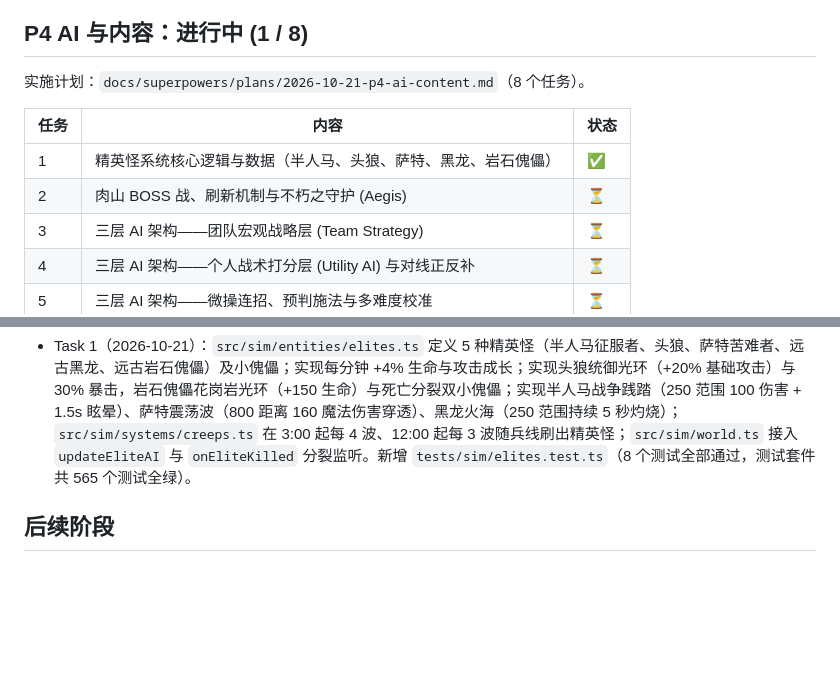
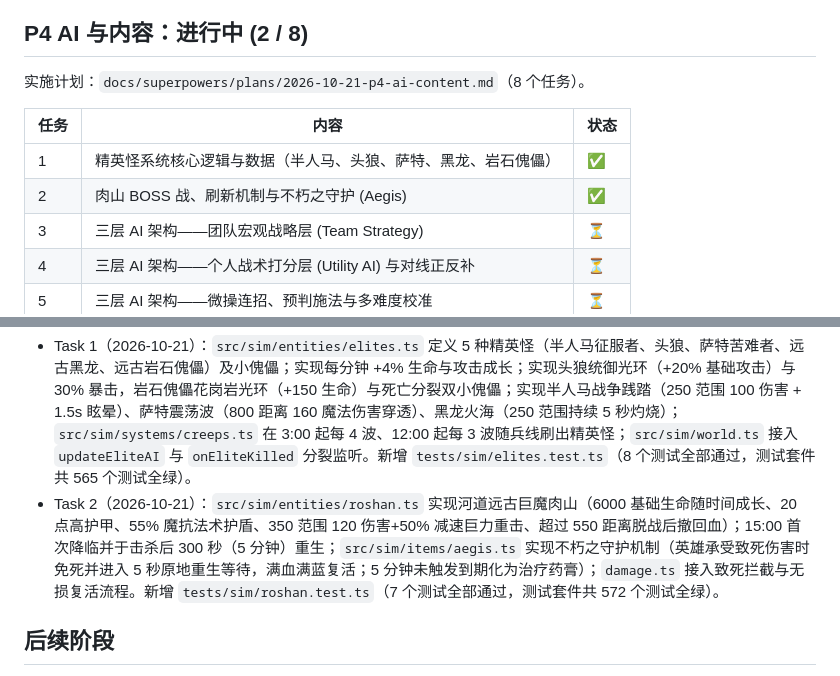
Before and after one commit to kreviazuk/dota2, a Markdown page: docs/PROGRESS.md, 2 parts joined by grey strips. Rendered like a GitHub page; blank space fills up the shorter version.

Commit message:
docs: progress (P4 task 2)

```diff
--- a/docs/PROGRESS.md
+++ b/docs/PROGRESS.md
@@ -190,13 +190,13 @@ P2 完成：10 名英雄全部可选（斧王、斯温、帕吉、主宰、幻
 - Task 1（2026-10-21）：`src/sim/items/types.ts` 定义 `ItemCategory`、`ItemDef`、`ItemActiveDef`、`ItemPassiveDef`、`ItemInstance`；`src/sim/items/definitions.ts` 完整录入 7.41f 核心物品（5 种消耗品、17 件基础属性件、37 件配件与鞋类、进阶装备大件及阿哈利姆神杖/魔晶），提供 `getItemDef`、`getAllItemDefs`、`getItemsByCategory`、`getRecipe`、`isFinishedItem`、`calculateItemCost`。新增 `tests/items/definitions.test.ts`（6 个测试），验证所有合成件总价格与组件+卷轴价格严格一致，无循环依赖。共 501 个测试全部通过。
 - Task 2（2026-10-21）：`Unit` 挂载 6 格物品栏 `inventory` 及 `getItem` / `hasItem` / `findItemSlot`；`src/sim/items/inventory.ts` 实现 `buyItem`（支持基础散件、成品缺件自动补齐合成、消耗品堆叠不占多格、阿哈利姆魔晶 480 秒后直接使用生效）、`sellItem`（10秒内未使用的物品 100% 全额原价退款，超时 50% 折价出售）、`checkAndCombine`（自动合并 0 卷轴费用的成品）、`calculateInventoryValue`（实时更新 `hero.itemValue` 与净资产）；`commands.ts` 接入 `buy` 与 `sell` 指令；`stats.ts` 接入物品被动属性累计与靴子移速不叠加规则；`events.ts` 新增 `itemBuy` / `itemSell` / `itemCombine` 事件。新增 `tests/items/inventory.test.ts`（9 个测试），共 510 个测试全部通过。
 
-## P4 AI 与内容：进行中 (1 / 8)
+## P4 AI 与内容：进行中 (2 / 8)
 实施计划：`docs/superpowers/plans/2026-10-21-p4-ai-content.md`（8 个任务）。
 
 | 任务 | 内容 | 状态 |
 |---|---|---|
 | 1 | 精英怪系统核心逻辑与数据（半人马、头狼、萨特、黑龙、岩石傀儡） | ✅ |
-| 2 | 肉山 BOSS 战、刷新机制与不朽之守护 (Aegis) | ⏳ |
+| 2 | 肉山 BOSS 战、刷新机制与不朽之守护 (Aegis) | ✅ |
 | 3 | 三层 AI 架构——团队宏观战略层 (Team Strategy) | ⏳ |
 | 4 | 三层 AI 架构——个人战术打分层 (Utility AI) 与对线正反补 | ⏳ |
 | 5 | 三层 AI 架构——微操连招、预判施法与多难度校准 | ⏳ |
@@ -205,6 +205,7 @@ P2 完成：10 名英雄全部可选（斧王、斯温、帕吉、主宰、幻
 | 8 | 批量模拟验证、多难度平衡基线与 P4 全面验收 | ⏳ |
 
 - Task 1（2026-10-21）：`src/sim/entities/elites.ts` 定义 5 种精英怪（半人马征服者、头狼、萨特苦难者、远古黑龙、远古岩石傀儡）及小傀儡；实现每分钟 +4% 生命与攻击成长；实现头狼统御光环（+20% 基础攻击）与 30% 暴击，岩石傀儡花岗岩光环（+150 生命）与死亡分裂双小傀儡；实现半人马战争践踏（250 范围 100 伤害 + 1.5s 眩晕）、萨特震荡波（800 距离 160 魔法伤害穿透）、黑龙火海（250 范围持续 5 秒灼烧）；`src/sim/systems/creeps.ts` 在 3:00 起每 4 波、12:00 起每 3 波随兵线刷出精英怪；`src/sim/world.ts` 接入 `updateEliteAI` 与 `onEliteKilled` 分裂监听。新增 `tests/sim/elites.test.ts`（8 个测试全部通过，测试套件共 565 个测试全绿）。
+- Task 2（2026-10-21）：`src/sim/entities/roshan.ts` 实现河道远古巨魔肉山（6000 基础生命随时间成长、20 点高护甲、55% 魔抗法术护盾、350 范围 120 伤害+50% 减速巨力重击、超过 550 距离脱战后撤回血）；15:00 首次降临并于击杀后 300 秒（5 分钟）重生；`src/sim/items/aegis.ts` 实现不朽之守护机制（英雄承受致死伤害时免死并进入 5 秒原地重生等待，满血满蓝复活；5 分钟未触发到期化为治疗药膏）；`damage.ts` 接入致死拦截与无损复活流程。新增 `tests/sim/roshan.test.ts`（7 个测试全部通过，测试套件共 572 个测试全绿）。
 
 ## 后续阶段
 P4 三层 AI、精英怪、结算界面细化（选人流程已在 P2 提前完成，决定 D2）→ P5 平衡调参（P2 基线的胜率异常、对局时长）→ P6 特效音效和打包优化。详见设计文档 §14。
```
Also changed, not shown: 1 other file.
